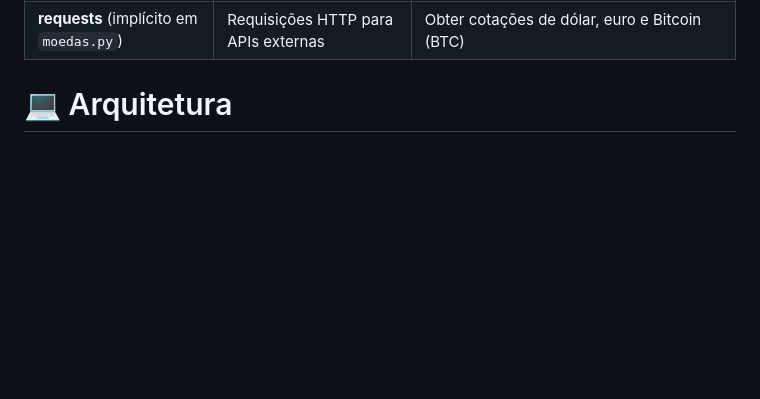
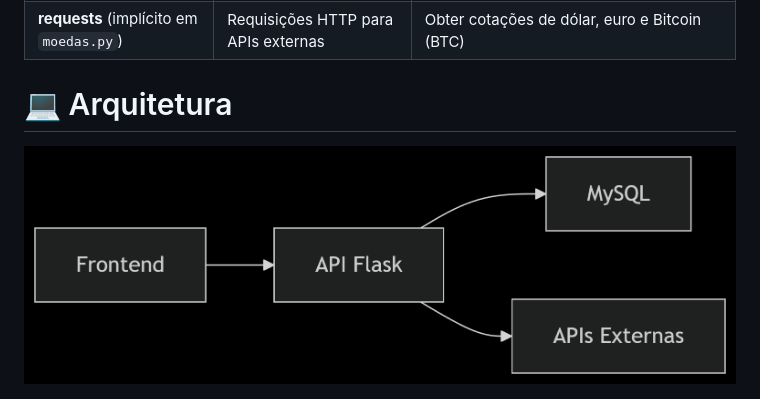
Before and after one commit to PedroHSS01/BankUP, a Markdown page: README.md, the part around the change. Drawn GitHub-style; blank space fills up the shorter version.

Commit message:
Update README.md
Imagem de arquitetura básica

```diff
--- a/README.md
+++ b/README.md
@@ -27,3 +27,5 @@ Um sistema bancário funcional desenvolvido como evolução de um projeto acadê
 
 
 # 💻 Arquitetura
+
+<img src="https://github.com/PedroHSS01/BankUP/blob/main/static/img/arq.png">
```
